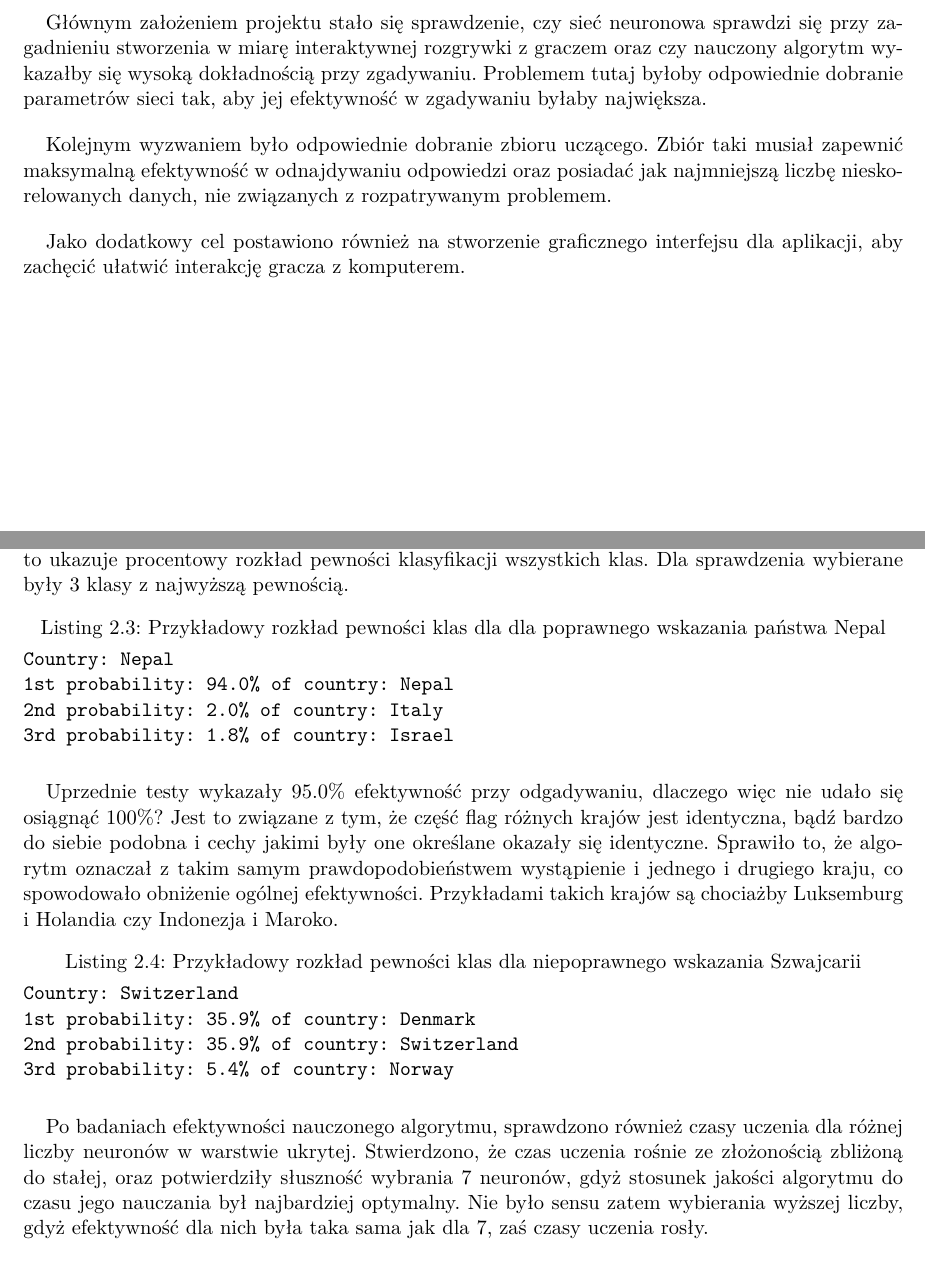
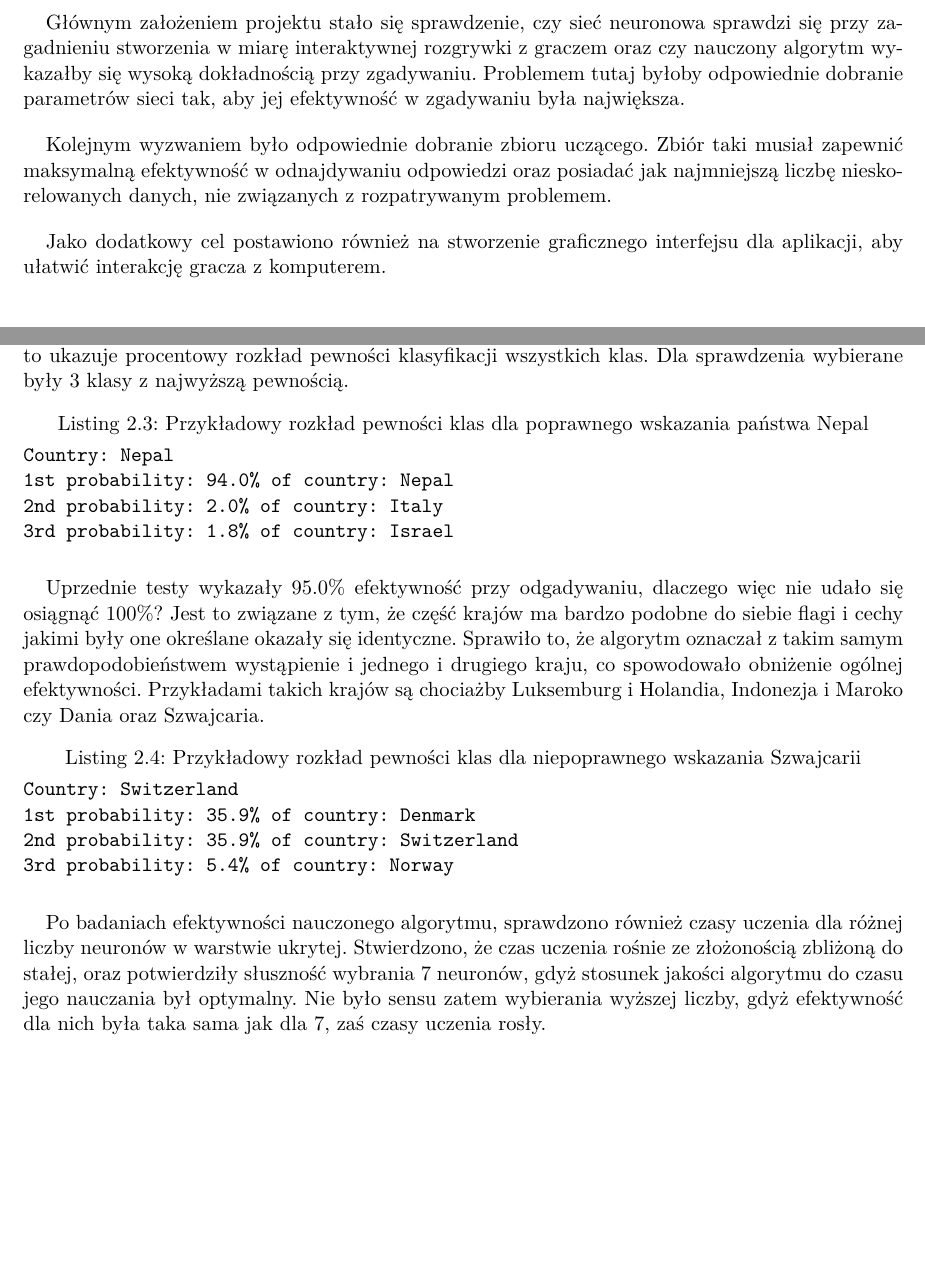
Before and after one commit to kmachnicki/flag_guesser, a LaTeX document (docs/main.tex, which reads docs/projekt.tex, docs/wstep.tex): two parts of pages 3 and 8 of 14, joined at a grey line, cut so that both start at the same text, the shorter picture padded with empty space. Compiled offline with pdfLaTeX.

Commit message:
Docs bugfixes (thx dec!)

```diff
--- a/docs/projekt.tex
+++ b/docs/projekt.tex
@@ -131,14 +131,14 @@ Effectiveness: 95.0%
 
 Nauczony algorytm radził sobie bardzo dobrze z odgadywaniem państw, gdyż większość z nich odgadywana była z ponad 90\% prawdopodobieństwem (do testu w dalszym ciągu używano zbioru wejściowego), co zbadano za pomocą funkcji \texttt{predict\_proba} udostępnioną przez klasyfikator, która to ukazuje procentowy rozkład pewności klasyfikacji wszystkich klas. Dla sprawdzenia wybierane były 3 klasy z najwyższą pewnością.
 
-\begin{lstlisting}[caption=Przykładowy rozkład pewności klas dla dla poprawnego wskazania państwa Nepal]
+\begin{lstlisting}[caption=Przykładowy rozkład pewności klas dla poprawnego wskazania państwa Nepal]
 Country: Nepal
 1st probability: 94.0% of country: Nepal
 2nd probability: 2.0% of country: Italy
 3rd probability: 1.8% of country: Israel
 \end{lstlisting}
 
-Uprzednie testy wykazały 95.0\% efektywność przy odgadywaniu, dlaczego więc nie udało się osiągnąć 100\%? Jest to związane z tym, że część flag różnych krajów jest identyczna, bądź bardzo do siebie podobna i cechy jakimi były one określane okazały się identyczne. Sprawiło to, że algorytm oznaczał z takim samym prawdopodobieństwem wystąpienie i jednego i drugiego kraju, co spowodowało obniżenie ogólnej efektywności. Przykładami takich krajów są chociażby Luksemburg i Holandia czy Indonezja i Maroko.
+Uprzednie testy wykazały 95.0\% efektywność przy odgadywaniu, dlaczego więc nie udało się osiągnąć 100\%? Jest to związane z tym, że część krajów ma bardzo podobne do siebie flagi i cechy jakimi były one określane okazały się identyczne. Sprawiło to, że algorytm oznaczał z takim samym prawdopodobieństwem wystąpienie i jednego i drugiego kraju, co spowodowało obniżenie ogólnej efektywności. Przykładami takich krajów są chociażby Luksemburg i Holandia, Indonezja i Maroko czy Dania oraz Szwajcaria.
 
 \begin{lstlisting}[caption=Przykładowy rozkład pewności klas dla niepoprawnego wskazania Szwajcarii]
 Country: Switzerland
@@ -147,7 +147,7 @@ Country: Switzerland
 3rd probability: 5.4% of country: Norway
 \end{lstlisting}
 
-Po badaniach efektywności nauczonego algorytmu, sprawdzono również czasy uczenia dla różnej liczby neuronów w warstwie ukrytej. Stwierdzono, że czas uczenia rośnie ze złożonością zbliżoną do stałej, oraz potwierdziły słuszność wybrania 7 neuronów, gdyż stosunek jakości algorytmu do czasu jego nauczania był najbardziej optymalny. Nie było sensu zatem wybierania wyższej liczby, gdyż efektywność dla nich była taka sama jak dla 7, zaś czasy uczenia rosły.
+Po badaniach efektywności nauczonego algorytmu, sprawdzono również czasy uczenia dla różnej liczby neuronów w warstwie ukrytej. Stwierdzono, że czas uczenia rośnie ze złożonością zbliżoną do stałej, oraz potwierdziły słuszność wybrania 7 neuronów, gdyż stosunek jakości algorytmu do czasu jego nauczania był optymalny. Nie było sensu zatem wybierania wyższej liczby, gdyż efektywność dla nich była taka sama jak dla 7, zaś czasy uczenia rosły.
 
 \begin{table}[ht!]
 \centering
--- a/docs/wstep.tex
+++ b/docs/wstep.tex
@@ -8,8 +8,8 @@ Celem projektu było zapoznanie się z tematem obliczeń neuronowych i zastosowa
 
 Jako przedmiot zainteresowania wybrane zostało zagadnienie stworzenia gry typu człowiek-komputer, w której to gracz wybierałby flagę istniejącego obecnie państwa, zaś algorytm zadając odpowiednie pytania starałby się zgadnąć flaga którego państwa została wybrana.
 
-Głównym założeniem projektu stało się sprawdzenie, czy sieć neuronowa sprawdzi się przy zagadnieniu stworzenia w miarę interaktywnej rozgrywki z graczem oraz czy nauczony algorytm wykazałby się wysoką dokładnością przy zgadywaniu. Problemem tutaj byłoby odpowiednie dobranie parametrów sieci tak, aby jej efektywność w zgadywaniu byłaby największa.
+Głównym założeniem projektu stało się sprawdzenie, czy sieć neuronowa sprawdzi się przy zagadnieniu stworzenia w miarę interaktywnej rozgrywki z graczem oraz czy nauczony algorytm wykazałby się wysoką dokładnością przy zgadywaniu. Problemem tutaj byłoby odpowiednie dobranie parametrów sieci tak, aby jej efektywność w zgadywaniu była największa.
 
 Kolejnym wyzwaniem było odpowiednie dobranie zbioru uczącego. Zbiór taki musiał zapewnić maksymalną efektywność w odnajdywaniu odpowiedzi oraz posiadać jak najmniejszą liczbę nieskorelowanych danych, nie związanych z rozpatrywanym problemem.
 
-Jako dodatkowy cel postawiono również na stworzenie graficznego interfejsu dla aplikacji, aby zachęcić ułatwić interakcję gracza z komputerem.
+Jako dodatkowy cel postawiono również na stworzenie graficznego interfejsu dla aplikacji, aby ułatwić interakcję gracza z komputerem.
```
Also changed, not shown: docs/projekt.tex (2 more changed lines).
